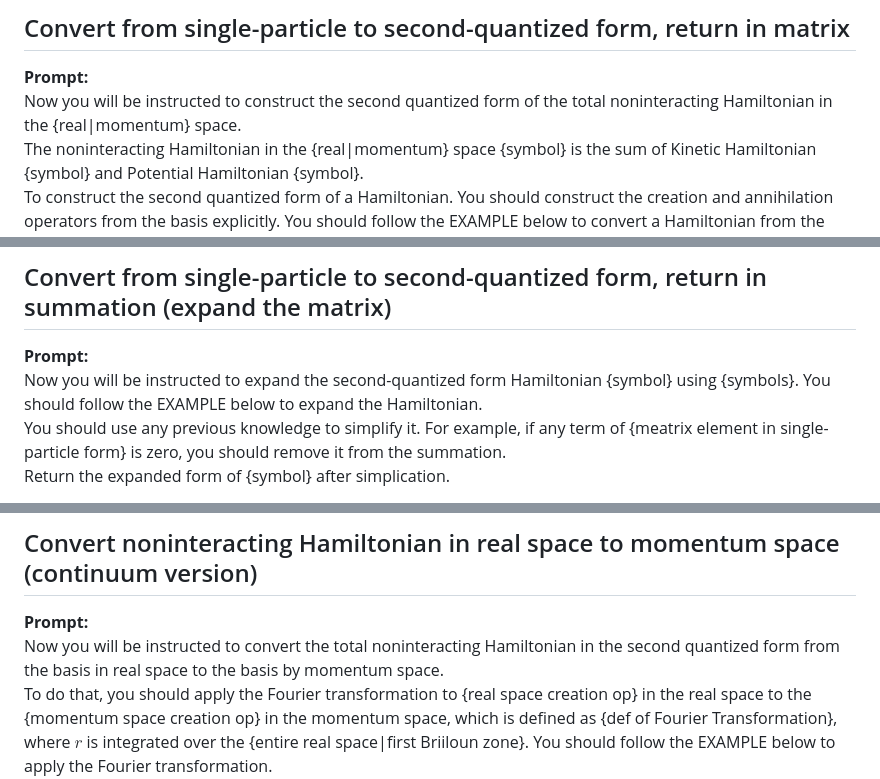
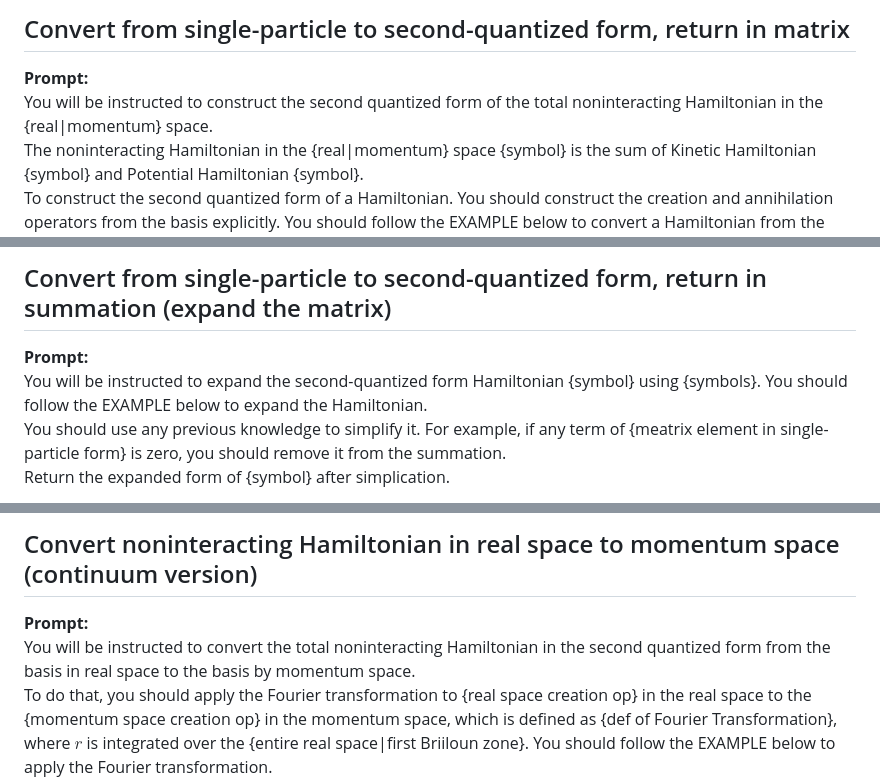
Before and after one commit to hainingpan/HartreeFock_GPT, a Markdown page: Prompt_template.md, 3 parts joined by grey strips. GitHub-like rendering.

```diff
--- a/Prompt_template.md
+++ b/Prompt_template.md
@@ -96,7 +96,7 @@ The corresponding second quantized form is $\hat{H}=\vec{\psi}^\dagger H \vec{\p
 
 ## Convert from single-particle to second-quantized form, return in matrix
 **Prompt:**
-Now you will be instructed to construct the second quantized form of the total noninteracting Hamiltonian in the {real|momentum} space.
+You will be instructed to construct the second quantized form of the total noninteracting Hamiltonian in the {real|momentum} space.
 The noninteracting Hamiltonian in the {real|momentum} space {symbol} is the sum of Kinetic Hamiltonian {symbol} and Potential Hamiltonian {symbol}.
 To construct the second quantized form of a Hamiltonian. You should construct the creation and annihilation operators from the basis explicitly. You should follow the EXAMPLE below to convert a Hamiltonian from the single-particle form to second-quantized form.
 Finally by "total", it means you need to take a summation over the {real|momentum} space position {$r$|$k$}.
@@ -107,7 +107,7 @@ Use the following conventions for the symbols (You should also obey the conventi
 
 ## Convert from single-particle to second-quantized form, return in summation (expand the matrix)
 **Prompt:**
-Now you will be instructed to expand the second-quantized form Hamiltonian {symbol} using {symbols}. You should follow the EXAMPLE below to expand the Hamiltonian.
+You will be instructed to expand the second-quantized form Hamiltonian {symbol} using {symbols}. You should follow the EXAMPLE below to expand the Hamiltonian.
 You should use any previous knowledge to simplify it. For example, if any term of {meatrix element in single-particle form} is zero, you should remove it from the summation.
 Return the expanded form of {symbol} after simplication.
 
@@ -120,7 +120,7 @@ For a $\hat{H}=\vec{\psi}^\dagger H \vec{\psi}$, where $\vec{\psi}=\begin{pmatri
 
 ## Convert noninteracting Hamiltonian in real space to momentum space (continuum version)
 **Prompt:**
-Now you will be instructed to convert the total noninteracting Hamiltonian in the second quantized form from the basis in real space to the basis by momentum space.
+You will be instructed to convert the total noninteracting Hamiltonian in the second quantized form from the basis in real space to the basis by momentum space.
 To do that, you should apply the Fourier transformation to {real space creation op} in the real space to the {momentum space creation op} in the momentum space, which is defined as {def of Fourier Transformation}, where $r$ is integrated over the {entire real space|first Briiloun zone}. You should follow the EXAMPLE below to apply the Fourier transformation.
 Express the total noninteracting Hamiltonian {symbol} in terms of {momentum space ops}. Simplify any summation index if possible.
 
```
Also changed, not shown: other parts of Prompt_template.md (+13 -13 lines).
